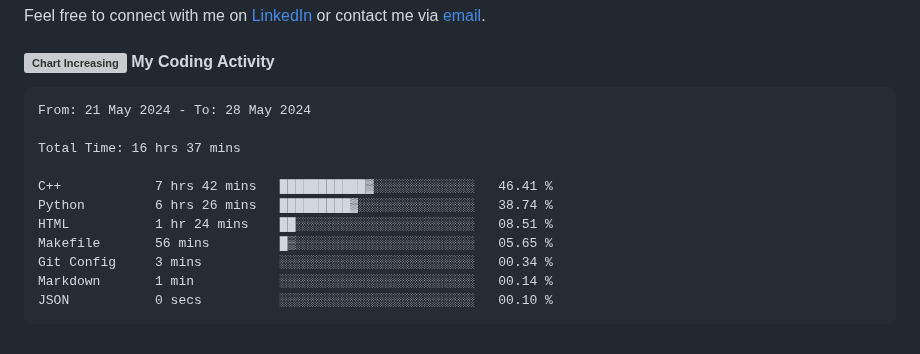
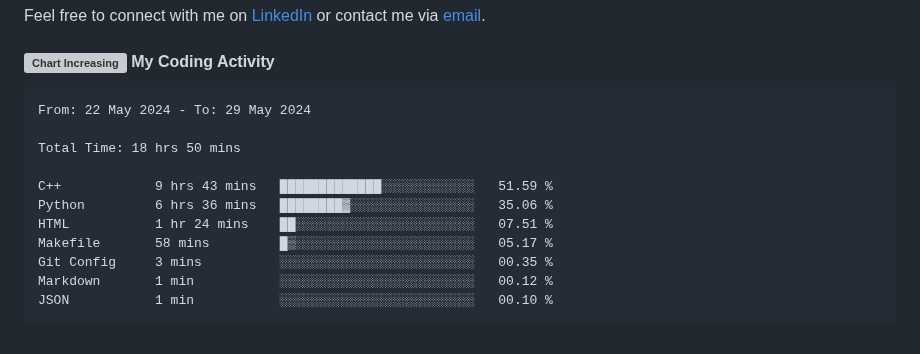
Before and after one commit to angelamcosta/angelamcosta, a Markdown page: README.md, the part around the change. GitHub-like rendering; grey boxes are pictures that could not be loaded.

Commit message:
Updated waka-readme graph with new metrics

````diff
--- a/README.md
+++ b/README.md
@@ -26,17 +26,17 @@ Feel free to connect with me on [LinkedIn](https://www.linkedin.com/in/angelamco
 <!--START_SECTION:waka-->
 
 ```txt
-From: 21 May 2024 - To: 28 May 2024
+From: 22 May 2024 - To: 29 May 2024
 
-Total Time: 16 hrs 37 mins
+Total Time: 18 hrs 50 mins
 
-C++            7 hrs 42 mins   ███████████▓░░░░░░░░░░░░░   46.41 %
-Python         6 hrs 26 mins   █████████▓░░░░░░░░░░░░░░░   38.74 %
-HTML           1 hr 24 mins    ██░░░░░░░░░░░░░░░░░░░░░░░   08.51 %
-Makefile       56 mins         █▒░░░░░░░░░░░░░░░░░░░░░░░   05.65 %
-Git Config     3 mins          ░░░░░░░░░░░░░░░░░░░░░░░░░   00.34 %
-Markdown       1 min           ░░░░░░░░░░░░░░░░░░░░░░░░░   00.14 %
-JSON           0 secs          ░░░░░░░░░░░░░░░░░░░░░░░░░   00.10 %
+C++            9 hrs 43 mins   █████████████░░░░░░░░░░░░   51.59 %
+Python         6 hrs 36 mins   ████████▓░░░░░░░░░░░░░░░░   35.06 %
+HTML           1 hr 24 mins    ██░░░░░░░░░░░░░░░░░░░░░░░   07.51 %
+Makefile       58 mins         █▒░░░░░░░░░░░░░░░░░░░░░░░   05.17 %
+Git Config     3 mins          ░░░░░░░░░░░░░░░░░░░░░░░░░   00.35 %
+Markdown       1 min           ░░░░░░░░░░░░░░░░░░░░░░░░░   00.12 %
+JSON           1 min           ░░░░░░░░░░░░░░░░░░░░░░░░░   00.10 %
 ```
 
 <!--END_SECTION:waka-->
````
